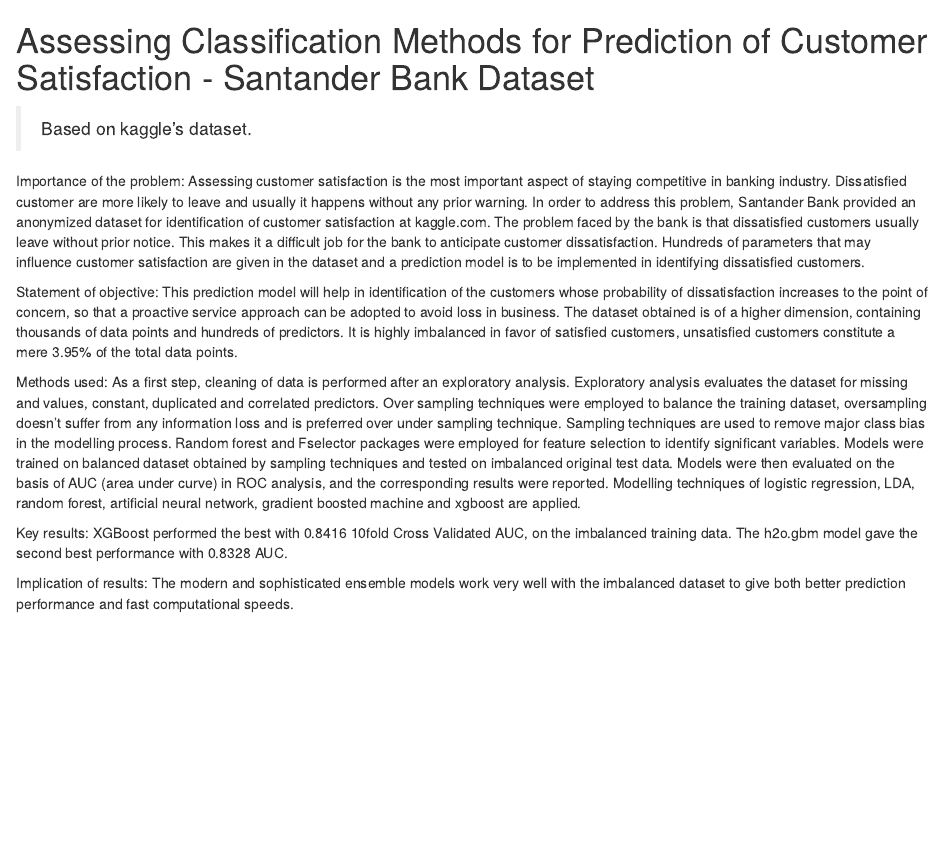
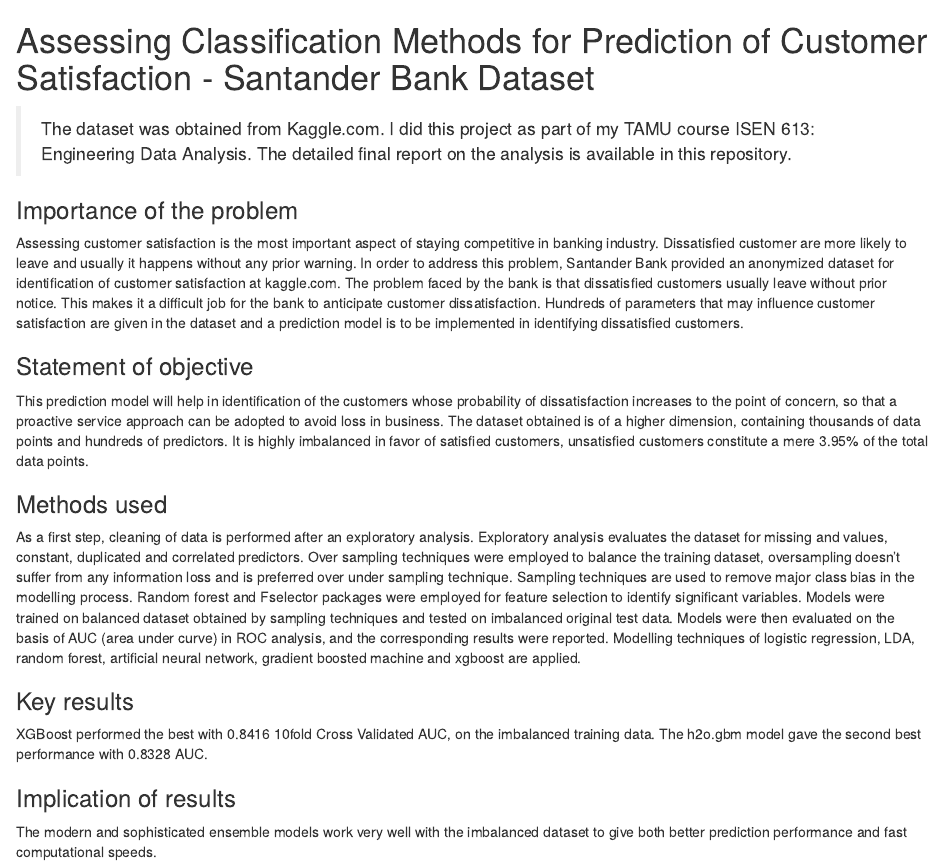
Before and after one commit to adithyaaijth/Assessing-Classification-Methods-For-Prediction-of-Customer-Satisfaction---Santander-Bank-Dataset, an R Markdown document (README.rmd): the page in a window 1100 px wide, from its top. Rendered offline with R 4.5, knitr and Pandoc, with nearby package versions.

Commit message:
Update README.rmd

```diff
--- a/README.rmd
+++ b/README.rmd
@@ -1,25 +1,30 @@
 # Assessing Classification Methods for Prediction of Customer Satisfaction - Santander Bank Dataset
-> Based on  kaggle's dataset.
+
+> The dataset was obtained from Kaggle.com.
+  I did this project as part of my TAMU course ISEN 613: Engineering Data Analysis.
+  The detailed final report on the analysis is available in this repository.
 
 
-Importance of the problem:
+### Importance of the problem
+
 Assessing customer satisfaction is the most important aspect of staying competitive in banking industry.
 Dissatisfied customer are more likely to leave and usually it happens without any prior warning. In order to
-address this problem, Santander Bank provided an anonymized dataset for identification of customer
-satisfaction at kaggle.com.
+address this problem, Santander Bank provided an anonymized dataset for identification of customer satisfaction at kaggle.com.
 The problem faced by the bank is that dissatisfied customers usually leave without prior notice. This makes it
 a difficult job for the bank to anticipate customer dissatisfaction. Hundreds of parameters that may influence
 customer satisfaction are given in the dataset and a prediction model is to be implemented in identifying
 dissatisfied customers.
 
-Statement of objective:
+### Statement of objective
+
 This prediction model will help in identification of the customers whose probability of dissatisfaction increases
 to the point of concern, so that a proactive service approach can be adopted to avoid loss in business. The
 dataset obtained is of a higher dimension, containing thousands of data points and hundreds of predictors. It
 is highly imbalanced in favor of satisfied customers, unsatisfied customers constitute a mere 3.95% of the
 total data points.
 
-Methods used:
+### Methods used
+
 As a first step, cleaning of data is performed after an exploratory analysis. Exploratory analysis evaluates the
 dataset for missing and values, constant, duplicated and correlated predictors. Over sampling techniques
 were employed to balance the training dataset, oversampling doesn’t suffer from any information loss and is
@@ -30,8 +35,12 @@
 analysis, and the corresponding results were reported. Modelling techniques of logistic regression, LDA,
 random forest, artificial neural network, gradient boosted machine and xgboost are applied.
 
-Key results: XGBoost performed the best with 0.8416 10fold Cross Validated AUC, on the imbalanced training
+### Key results
+
+XGBoost performed the best with 0.8416 10fold Cross Validated AUC, on the imbalanced training
 data. The h2o.gbm model gave the second best performance with 0.8328 AUC.
 
-Implication of results: The modern and sophisticated ensemble models work very well with the imbalanced
+### Implication of results
+
+The modern and sophisticated ensemble models work very well with the imbalanced
 dataset to give both better prediction performance and fast computational speeds.
```
